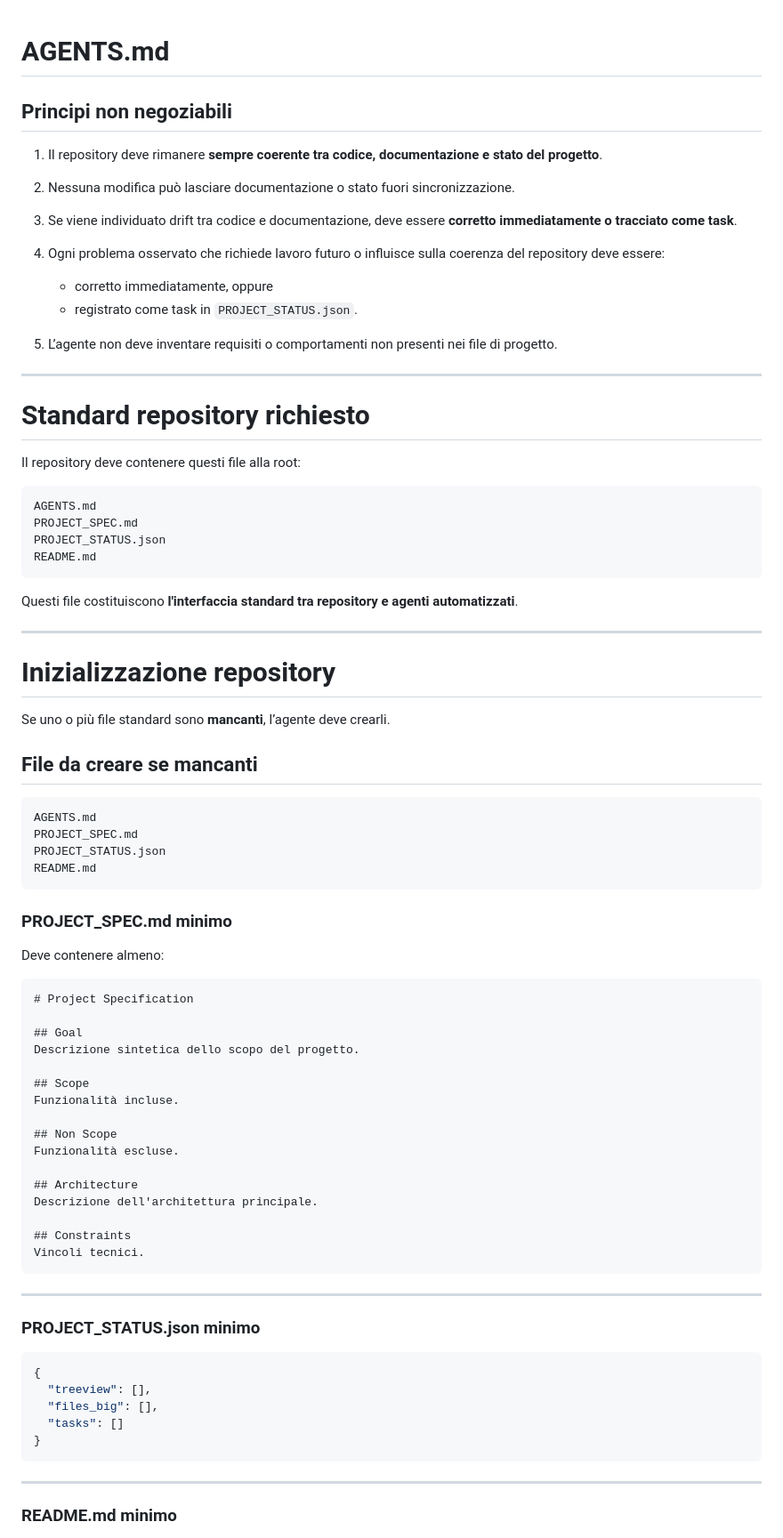
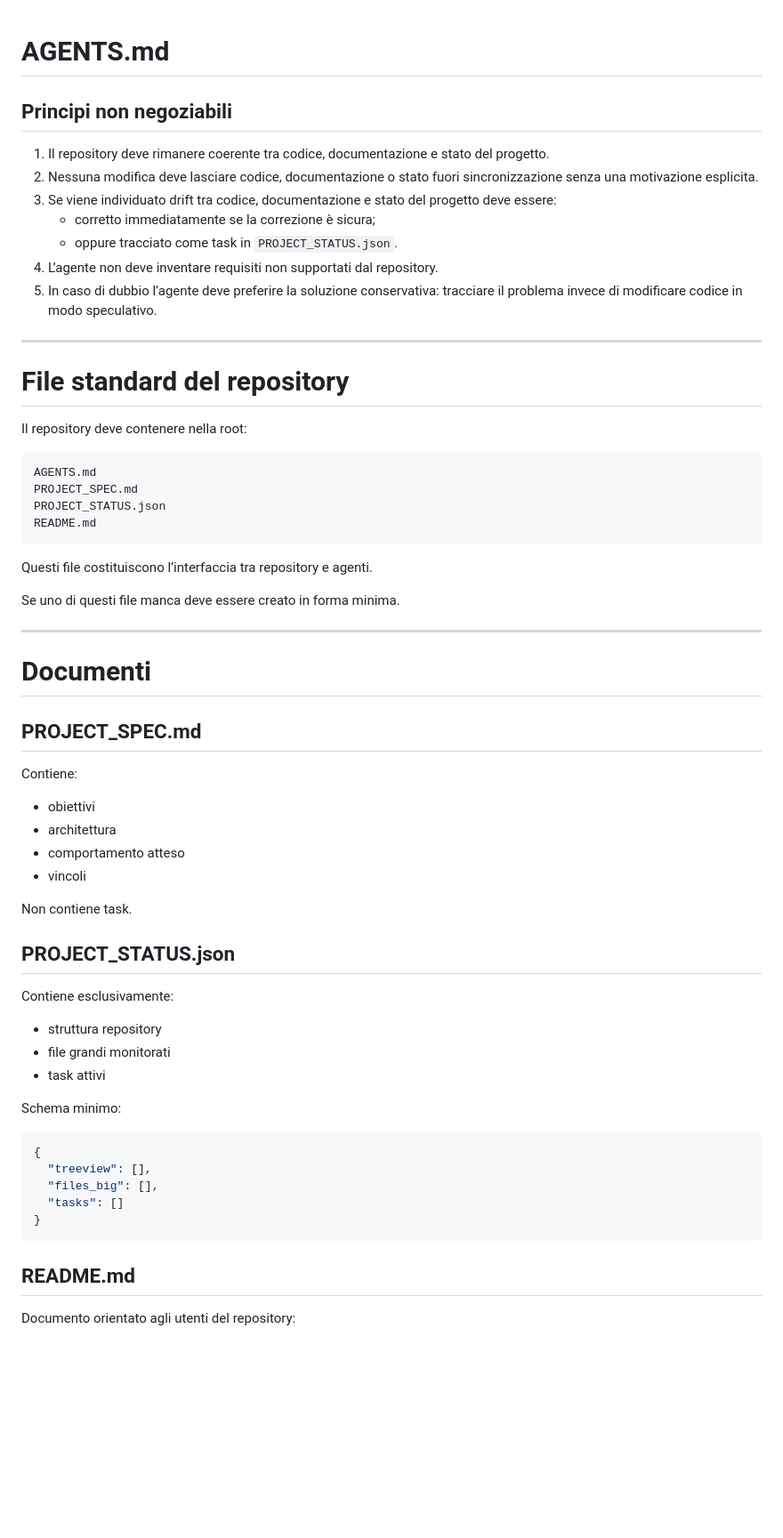
Before and after one commit to dennidalpos/OnlyRights, a Markdown page: AGENTS.md, the part around one of its changes. Shown at 89% size. GitHub-like rendering; blank space fills up the shorter version.

````diff
--- a/AGENTS.md
+++ b/AGENTS.md
@@ -1,21 +1,21 @@
+
 # AGENTS.md
 
 ## Principi non negoziabili
 
-1. Il repository deve rimanere **sempre coerente tra codice, documentazione e stato del progetto**.
-2. Nessuna modifica può lasciare documentazione o stato fuori sincronizzazione.
-3. Se viene individuato drift tra codice e documentazione, deve essere **corretto immediatamente o tracciato come task**.
-4. Ogni problema osservato che richiede lavoro futuro o influisce sulla coerenza del repository deve essere:
-
-   * corretto immediatamente, oppure
-   * registrato come task in `PROJECT_STATUS.json`.
-5. L’agente non deve inventare requisiti o comportamenti non presenti nei file di progetto.
+1. Il repository deve rimanere coerente tra codice, documentazione e stato del progetto.
+2. Nessuna modifica deve lasciare codice, documentazione o stato fuori sincronizzazione senza una motivazione esplicita.
+3. Se viene individuato drift tra codice, documentazione e stato del progetto deve essere:
+   - corretto immediatamente se la correzione è sicura;
+   - oppure tracciato come task in `PROJECT_STATUS.json`.
+4. L’agente non deve inventare requisiti non supportati dal repository.
+5. In caso di dubbio l’agente deve preferire la soluzione conservativa: tracciare il problema invece di modificare codice in modo speculativo.
 
 ---
 
-# Standard repository richiesto
+# File standard del repository
 
-Il repository deve contenere questi file alla root:
+Il repository deve contenere nella root:
 
 ```
 AGENTS.md
@@ -24,49 +24,34 @@ PROJECT_STATUS.json
 README.md
 ```
 
-Questi file costituiscono **l'interfaccia standard tra repository e agenti automatizzati**.
+Questi file costituiscono l’interfaccia tra repository e agenti.
+
+Se uno di questi file manca deve essere creato in forma minima.
 
 ---
 
-# Inizializzazione repository
+# Documenti
 
-Se uno o più file standard sono **mancanti**, l’agente deve crearli.
+## PROJECT_SPEC.md
 
-## File da creare se mancanti
+Contiene:
 
-```
-AGENTS.md
-PROJECT_SPEC.md
-PROJECT_STATUS.json
-README.md
-```
+- obiettivi
+- architettura
+- comportamento atteso
+- vincoli
 
-### PROJECT_SPEC.md minimo
+Non contiene task.
 
-Deve contenere almeno:
+## PROJECT_STATUS.json
 
-```
-# Project Specification
+Contiene esclusivamente:
 
-## Goal
-Descrizione sintetica dello scopo del progetto.
+- struttura repository
+- file grandi monitorati
+- task attivi
 
-## Scope
-Funzionalità incluse.
-
-## Non Scope
-Funzionalità escluse.
-
-## Architecture
-Descrizione dell'architettura principale.
-
-## Constraints
-Vincoli tecnici.
-```
-
----
-
-### PROJECT_STATUS.json minimo
+Schema minimo:
 
 ```json
 {
@@ -76,7 +61,7 @@ Vincoli tecnici.
 }
 ```
 
----
+## README.md
 
-### README.md minimo
+Documento orientato agli utenti del repository:
 
````
Also changed, not shown: other parts of AGENTS.md (+107 -343 lines).
